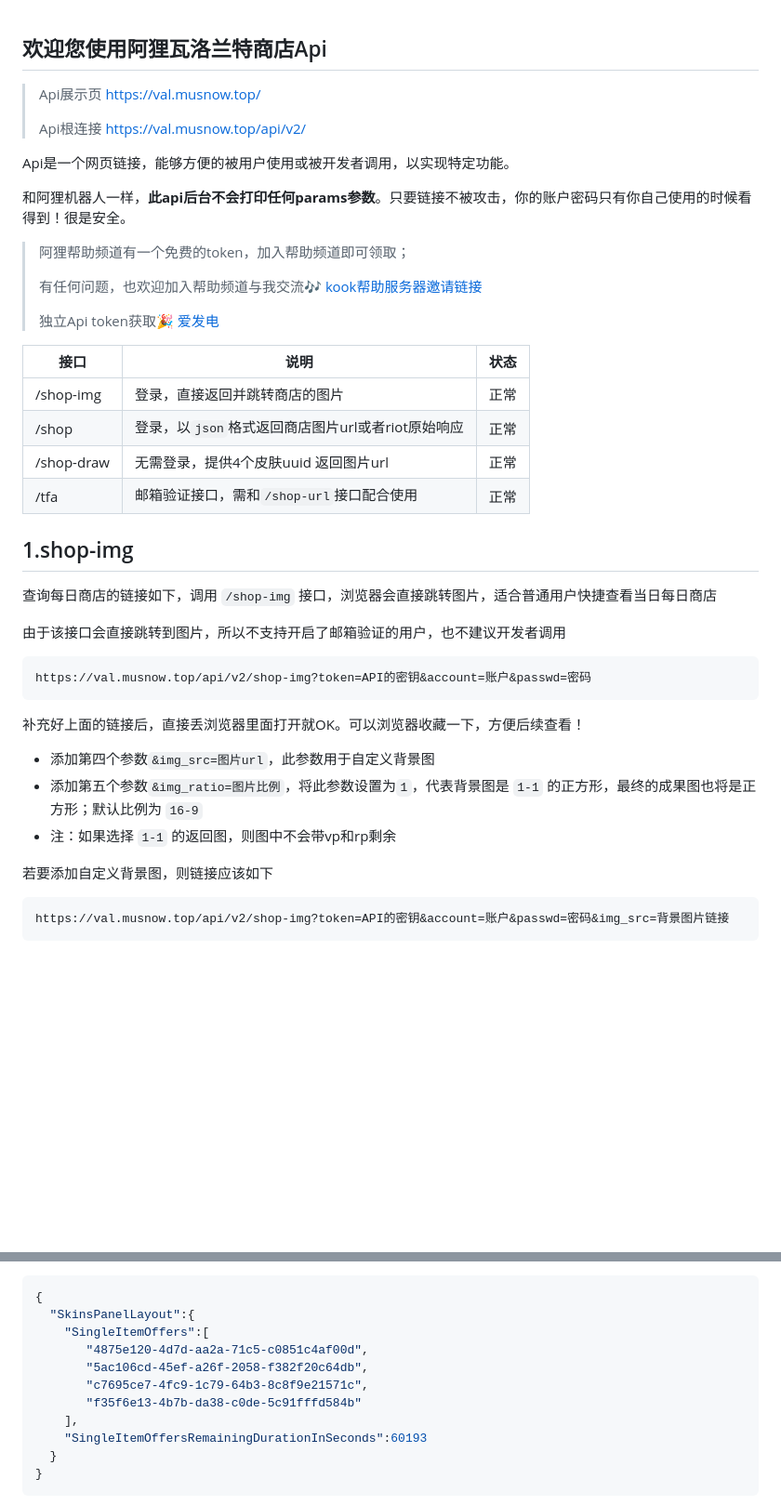
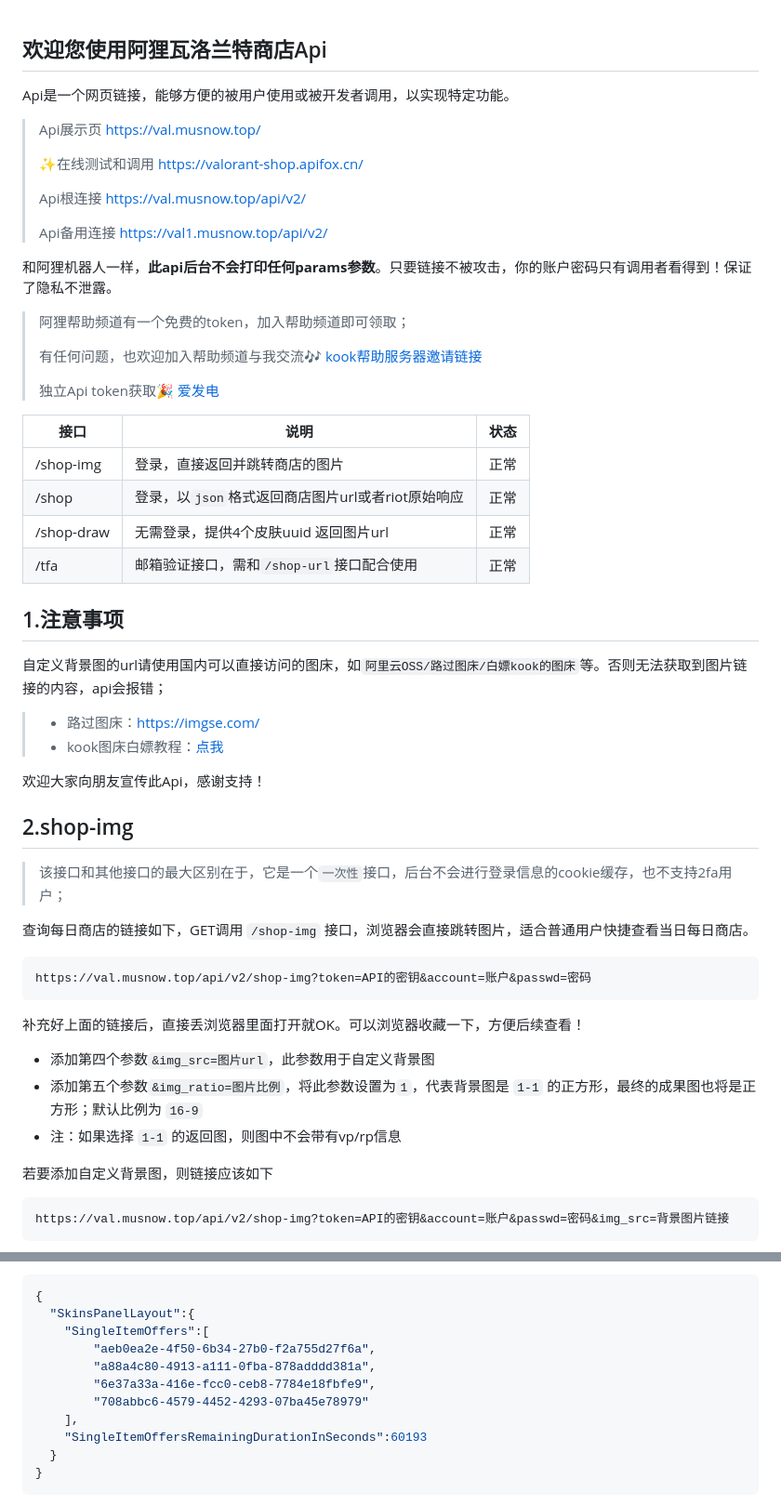
Before and after one commit to musnows/Kook-Valorant-Bot, a Markdown page: docs/valorant-shop-img-api.md, 2 parts joined by grey strips. Shown: that part at 93% size. Rendered like a GitHub page; blank space fills up the shorter version.

Commit message:
docs(api): update api docs

```diff
--- a/docs/valorant-shop-img-api.md
+++ b/docs/valorant-shop-img-api.md
@@ -1,12 +1,17 @@
 ## 欢迎您使用阿狸瓦洛兰特商店Api
+
+Api是一个网页链接，能够方便的被用户使用或被开发者调用，以实现特定功能。
 
 > Api展示页 https://val.musnow.top/
 >
+> ✨在线测试和调用 https://valorant-shop.apifox.cn/
+>
 > Api根连接 https://val.musnow.top/api/v2/
+>
+> Api备用连接 https://val1.musnow.top/api/v2/
 
-Api是一个网页链接，能够方便的被用户使用或被开发者调用，以实现特定功能。
 
-和阿狸机器人一样，**此api后台不会打印任何params参数**。只要链接不被攻击，你的账户密码只有你自己使用的时候看得到！很是安全。
+和阿狸机器人一样，**此api后台不会打印任何params参数**。只要链接不被攻击，你的账户密码只有调用者看得到！保证了隐私不泄露。
 
 > 阿狸帮助频道有一个免费的token，加入帮助频道即可领取；
 >
@@ -21,12 +26,20 @@ Api是一个网页链接，能够方便的被用户使用或被开发者调用
 | /shop-draw  | 无需登录，提供4个皮肤uuid 返回图片url  | 正常   |
 | /tfa  | 邮箱验证接口，需和`/shop-url`接口配合使用 | 正常   |
 
+## 1.注意事项
 
-## 1.shop-img
+自定义背景图的url请使用国内可以直接访问的图床，如`阿里云OSS/路过图床/白嫖kook的图床`等。否则无法获取到图片链接的内容，api会报错；
 
-查询每日商店的链接如下，调用 `/shop-img` 接口，浏览器会直接跳转图片，适合普通用户快捷查看当日每日商店
+> * 路过图床：https://imgse.com/
+> * kook图床白嫖教程：[点我](https://img.kookapp.cn/assets/2022-12/nICYcewY8a0u00yt.png)
 
-由于该接口会直接跳转到图片，所以不支持开启了邮箱验证的用户，也不建议开发者调用
+欢迎大家向朋友宣传此Api，感谢支持！
+
+## 2.shop-img
+
+> 该接口和其他接口的最大区别在于，它是一个`一次性`接口，后台不会进行登录信息的cookie缓存，也不支持2fa用户；
+
+查询每日商店的链接如下，GET调用 `/shop-img` 接口，浏览器会直接跳转图片，适合普通用户快捷查看当日每日商店。
 
 ~~~
 https://val.musnow.top/api/v2/shop-img?token=API的密钥&account=账户&passwd=密码
@@ -36,7 +49,7 @@ https://val.musnow.top/api/v2/shop-img?token=API的密钥&account=账户&passwd=
 
 * 添加第四个参数`&img_src=图片url`，此参数用于自定义背景图
 * 添加第五个参数`&img_ratio=图片比例`，将此参数设置为`1`，代表背景图是 `1-1` 的正方形，最终的成果图也将是正方形；默认比例为 `16-9`
-* 注：如果选择 `1-1` 的返回图，则图中不会带vp和rp剩余
+* 注：如果选择 `1-1` 的返回图，则图中不会带有vp/rp信息
 
 
 若要添加自定义背景图，则链接应该如下
@@ -251,10 +254,10 @@ https://val.musnow.top/api/v2/tfa
 {
   "SkinsPanelLayout":{
     "SingleItemOffers":[
-       "4875e120-4d7d-aa2a-71c5-c0851c4af00d",
-       "5ac106cd-45ef-a26f-2058-f382f20c64db",
-       "c7695ce7-4fc9-1c79-64b3-8c8f9e21571c",
-       "f35f6e13-4b7b-da38-c0de-5c91fffd584b"
+        "aeb0ea2e-4f50-6b34-27b0-f2a755d27f6a",
+        "a88a4c80-4913-a111-0fba-878adddd381a",
+        "6e37a33a-416e-fcc0-ceb8-7784e18fbfe9",
+        "708abbc6-4579-4452-4293-07ba45e78979"
     ],
     "SingleItemOffersRemainingDurationInSeconds":60193
   }
```
Also changed, not shown: other parts of docs/valorant-shop-img-api.md (+1 -11 lines), docs/leancloud.md (+1 -1 lines), screenshot/log.png, 1 other file.
